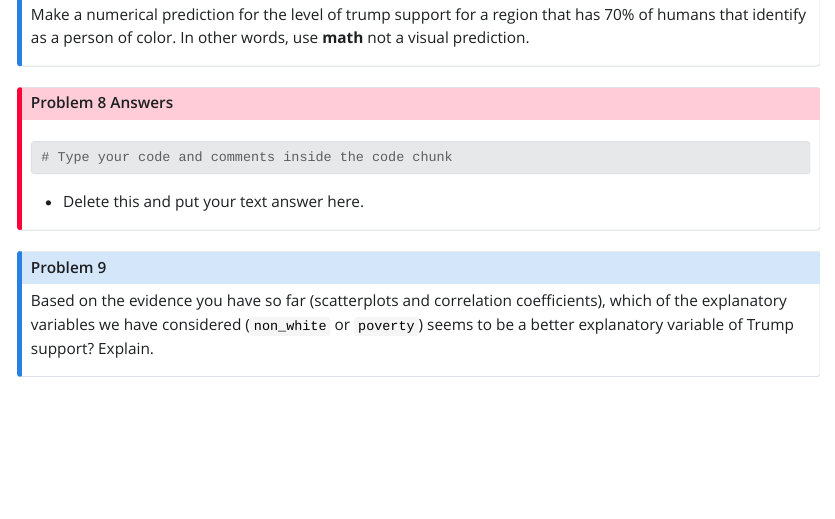
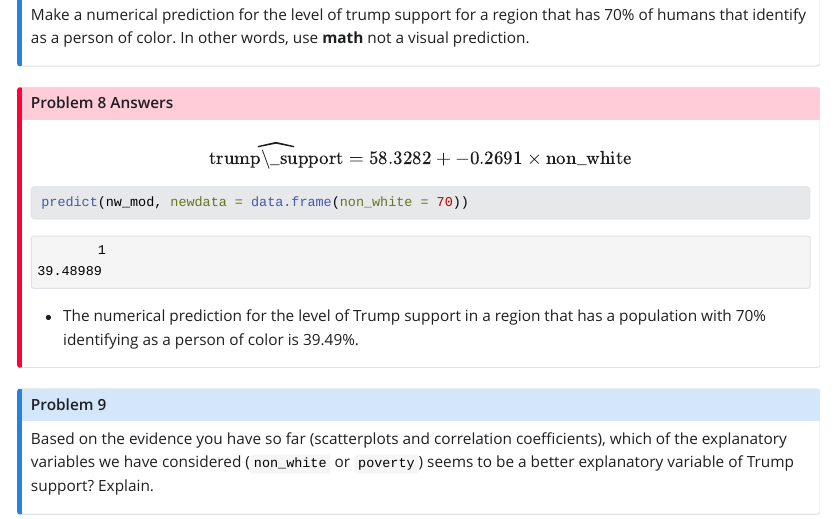
Before and after one commit to STT3850-Fall23/ps-04-yountav, a Quarto document (PS04_source.qmd): the page in a window 1100 px wide, from 11270 px down. The pictures show the output file PS04_source.html that the author committed with the source, opened offline; Quarto's library style sheets are replaced by a plain one without menus; long lines of code are wrapped.

Commit message:
Answered #8 by creating a numerical expression.

````diff
--- a/PS04_source.qmd
+++ b/PS04_source.qmd
@@ -321,12 +321,13 @@ Make a numerical prediction for the level of trump support for a region that has
 :::
 
 ::: {.callout-important icon="false" collapse="false" title="Problem 8 Answers"}
+
+$$\widehat{\text{trump\_support}} = `r round(coef(nw_mod)[1],4)` + `r round(coef(nw_mod)[2],4)` \times \text{non_white}$$
 ```{r}
-# Type your code and comments inside the code chunk
-
+predict(nw_mod, newdata = data.frame(non_white = 70))
 ```
 
--   Delete this and put your text answer here.
+-   The numerical prediction for the level of Trump support in a region that has a population with 70% identifying as a person of color is 39.49%.
 :::
 
 ::: {.callout-note icon="false" title="Problem 9"}
````
Also changed, not shown: PS04_source.html.
